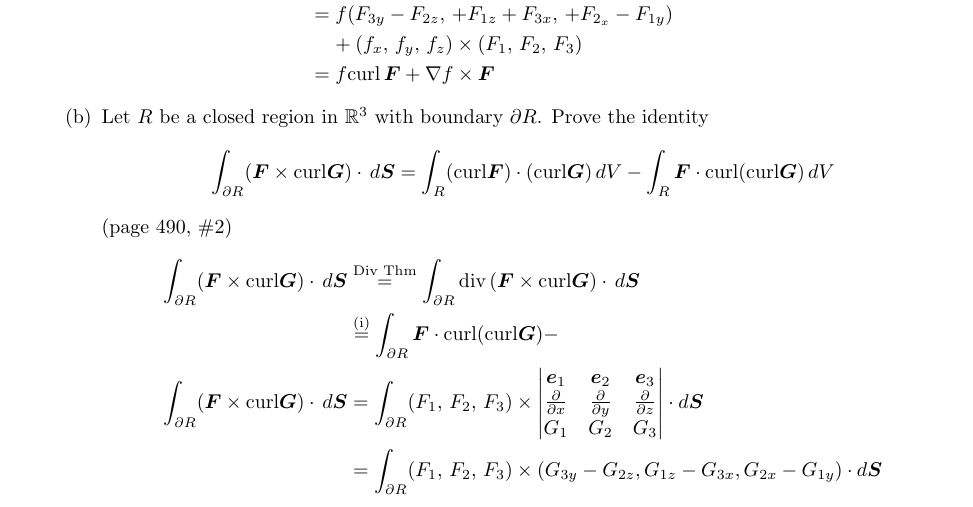
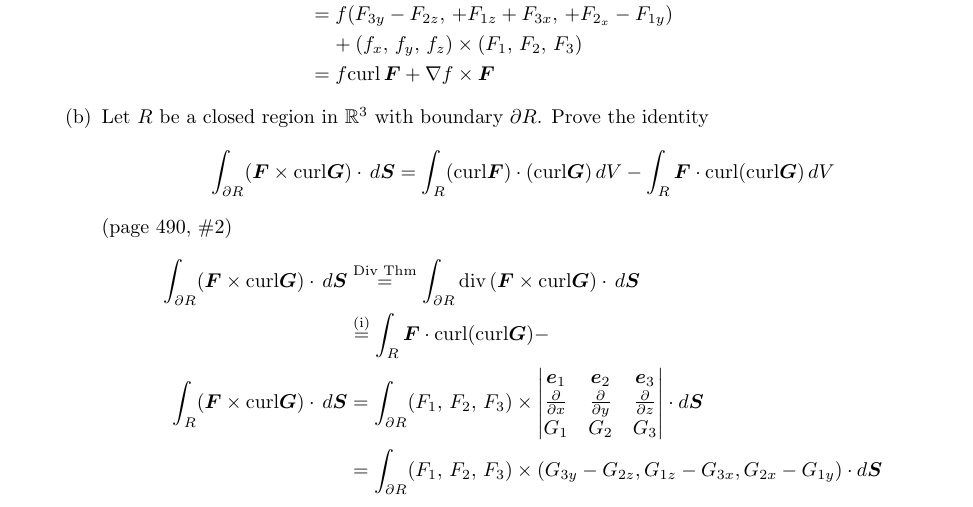
Before and after one commit to poonkeegan/school, a LaTeX document (matb42/a10.tex): part of page 16 of 16, cut so that both start at the same text. Compiled offline with pdfLaTeX.

Commit message:
Fri Mar 30 13:43:20 EDT 2018

```diff
--- a/matb42/a10.tex
+++ b/matb42/a10.tex
@@ -723,9 +723,9 @@ Apr 3rd 2018}
         \cdot \, d \boldsymbol S & \overset{\text{Div Thm}}{=}
         \int_{\partial R}  \divt (\boldsymbol F \times \text{curl}
         \boldsymbol G) \cdot \, d \boldsymbol S \\
-        &\overset{\text{(i)}}{=} \int_{\partial R} \boldsymbol F \cdot
+        &\overset{\text{(i)}}{=} \int_{R} \boldsymbol F \cdot
         \text{curl}(\text{curl} \boldsymbol G) - \\
-        \int_{\partial R} ( \boldsymbol F \times \text{curl} \boldsymbol G)
+        \int_{R} ( \boldsymbol F \times \text{curl} \boldsymbol G)
         \cdot \, d \boldsymbol S &= \int_{\partial R} (F_1,\, F_2,\, F_3)
         \times
         \begin{vmatrix}
```
Also changed, not shown: matb42/a10.pdf.
